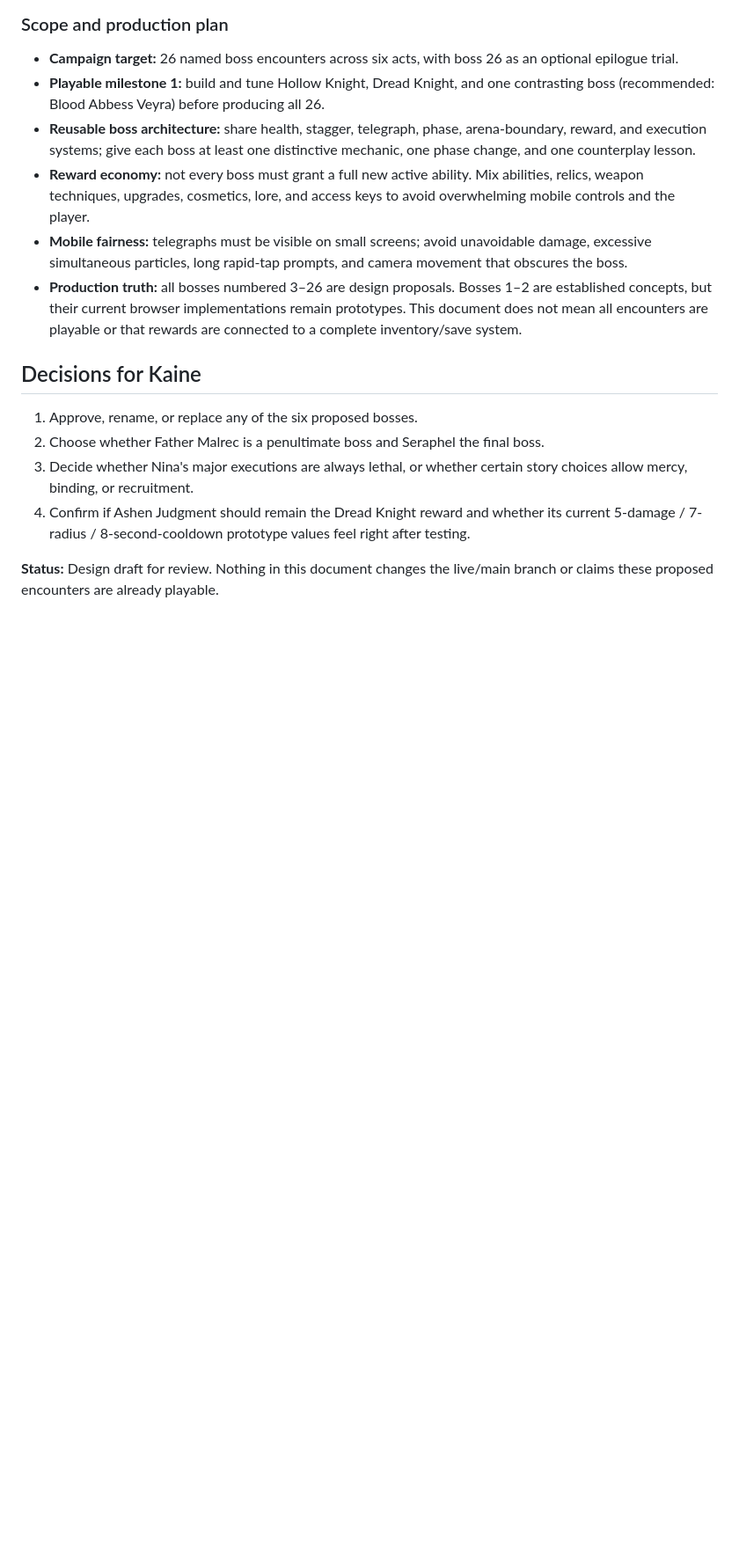
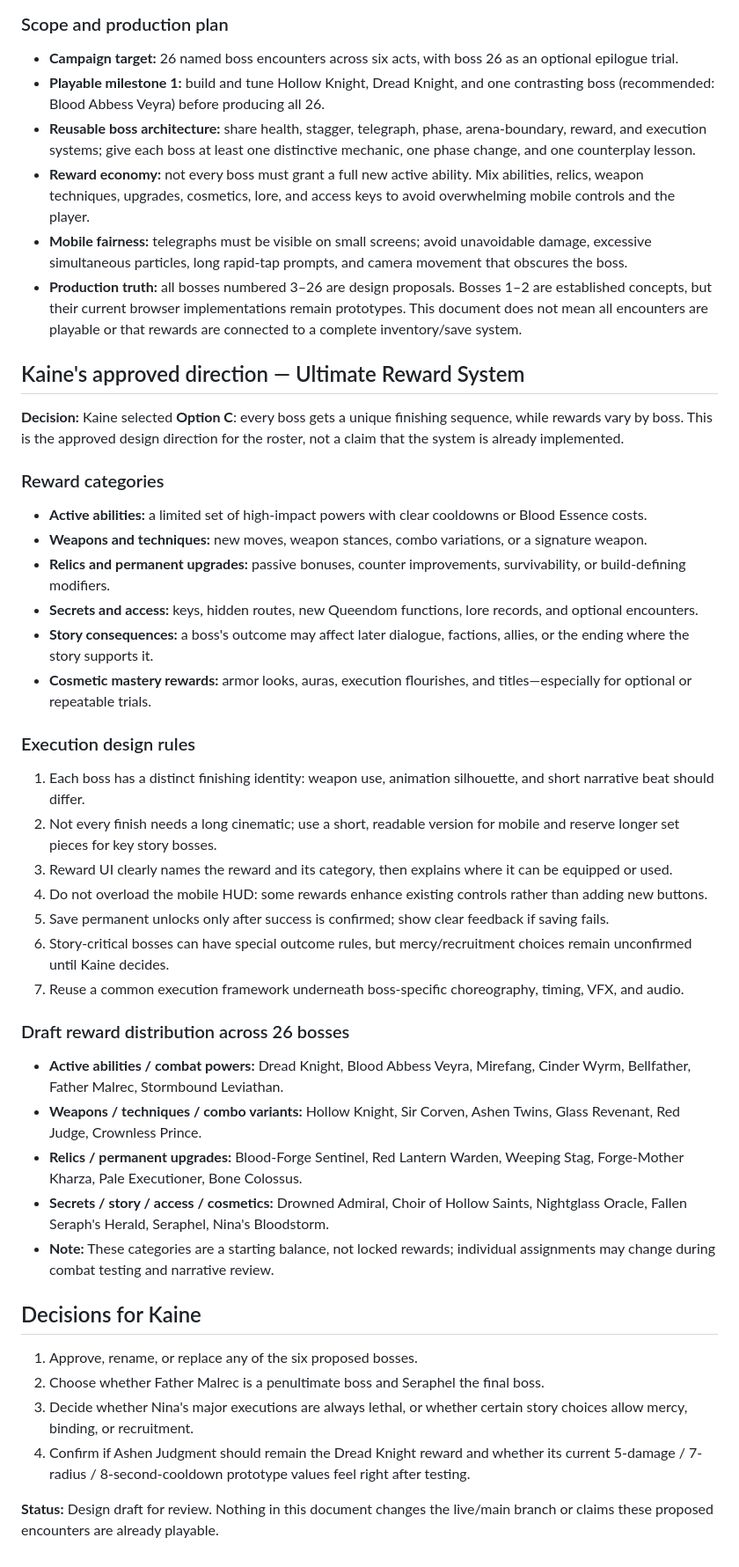
Before and after one commit to hellishxcity/NinaStorm-Bloodstorm-saga, a Markdown page: docs/BOSS_BIBLE_VEILFELL.md, the part around the change. Shown: that part at 88% size. GitHub-like rendering; blank space fills up the shorter version.

Commit message:
Record Kaine's ultimate boss reward system decision

```diff
--- a/docs/BOSS_BIBLE_VEILFELL.md
+++ b/docs/BOSS_BIBLE_VEILFELL.md
@@ -186,6 +186,34 @@
 - **Mobile fairness:** telegraphs must be visible on small screens; avoid unavoidable damage, excessive simultaneous particles, long rapid-tap prompts, and camera movement that obscures the boss.
 - **Production truth:** all bosses numbered 3–26 are design proposals. Bosses 1–2 are established concepts, but their current browser implementations remain prototypes. This document does not mean all encounters are playable or that rewards are connected to a complete inventory/save system.
 
+## Kaine's approved direction — Ultimate Reward System
+
+**Decision:** Kaine selected **Option C**: every boss gets a unique finishing sequence, while rewards vary by boss. This is the approved design direction for the roster, not a claim that the system is already implemented.
+
+### Reward categories
+- **Active abilities:** a limited set of high-impact powers with clear cooldowns or Blood Essence costs.
+- **Weapons and techniques:** new moves, weapon stances, combo variations, or a signature weapon.
+- **Relics and permanent upgrades:** passive bonuses, counter improvements, survivability, or build-defining modifiers.
+- **Secrets and access:** keys, hidden routes, new Queendom functions, lore records, and optional encounters.
+- **Story consequences:** a boss's outcome may affect later dialogue, factions, allies, or the ending where the story supports it.
+- **Cosmetic mastery rewards:** armor looks, auras, execution flourishes, and titles—especially for optional or repeatable trials.
+
+### Execution design rules
+1. Each boss has a distinct finishing identity: weapon use, animation silhouette, and short narrative beat should differ.
+2. Not every finish needs a long cinematic; use a short, readable version for mobile and reserve longer set pieces for key story bosses.
+3. Reward UI clearly names the reward and its category, then explains where it can be equipped or used.
+4. Do not overload the mobile HUD: some rewards enhance existing controls rather than adding new buttons.
+5. Save permanent unlocks only after success is confirmed; show clear feedback if saving fails.
+6. Story-critical bosses can have special outcome rules, but mercy/recruitment choices remain unconfirmed until Kaine decides.
+7. Reuse a common execution framework underneath boss-specific choreography, timing, VFX, and audio.
+
+### Draft reward distribution across 26 bosses
+- **Active abilities / combat powers:** Dread Knight, Blood Abbess Veyra, Mirefang, Cinder Wyrm, Bellfather, Father Malrec, Stormbound Leviathan.
+- **Weapons / techniques / combo variants:** Hollow Knight, Sir Corven, Ashen Twins, Glass Revenant, Red Judge, Crownless Prince.
+- **Relics / permanent upgrades:** Blood-Forge Sentinel, Red Lantern Warden, Weeping Stag, Forge-Mother Kharza, Pale Executioner, Bone Colossus.
+- **Secrets / story / access / cosmetics:** Drowned Admiral, Choir of Hollow Saints, Nightglass Oracle, Fallen Seraph's Herald, Seraphel, Nina's Bloodstorm.
+- **Note:** These categories are a starting balance, not locked rewards; individual assignments may change during combat testing and narrative review.
+
 ## Decisions for Kaine
 1. Approve, rename, or replace any of the six proposed bosses.
 2. Choose whether Father Malrec is a penultimate boss and Seraphel the final boss.
```
